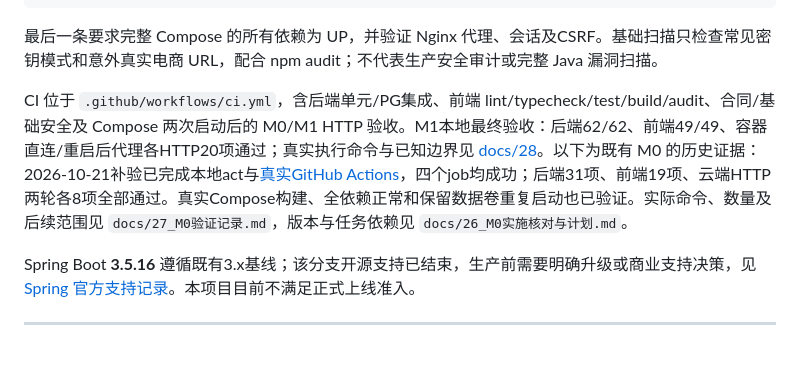
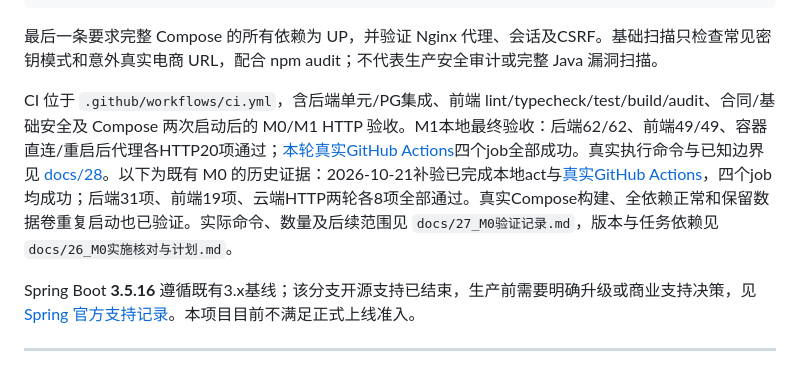
Before and after one commit to zhangguoli2008/TB21688, a Markdown page: README.md, the part around the change. Rendered like a GitHub page.

```diff
--- a/README.md
+++ b/README.md
@@ -109,7 +109,7 @@ M0_REQUIRE_HEALTHY=1 M0_BASE_URL=http://localhost:4173/api/v1 .local/venv/bin/py
 
 最后一条要求完整 Compose 的所有依赖为 UP，并验证 Nginx 代理、会话及CSRF。基础扫描只检查常见密钥模式和意外真实电商 URL，配合 npm audit；不代表生产安全审计或完整 Java 漏洞扫描。
 
-CI 位于 `.github/workflows/ci.yml`，含后端单元/PG集成、前端 lint/typecheck/test/build/audit、合同/基础安全及 Compose 两次启动后的 M0/M1 HTTP 验收。M1本地最终验收：后端62/62、前端49/49、容器直连/重启后代理各HTTP20项通过；真实执行命令与已知边界见 [docs/28](docs/28_M1实施计划与验收.md)。以下为既有 M0 的历史证据：2026-10-21补验已完成本地act与[真实GitHub Actions](https://github.com/zhangguoli2008/TB21688/actions/runs/39464594083)，四个job均成功；后端31项、前端19项、云端HTTP两轮各8项全部通过。真实Compose构建、全依赖正常和保留数据卷重复启动也已验证。实际命令、数量及后续范围见 `docs/27_M0验证记录.md`，版本与任务依赖见 `docs/26_M0实施核对与计划.md`。
+CI 位于 `.github/workflows/ci.yml`，含后端单元/PG集成、前端 lint/typecheck/test/build/audit、合同/基础安全及 Compose 两次启动后的 M0/M1 HTTP 验收。M1本地最终验收：后端62/62、前端49/49、容器直连/重启后代理各HTTP20项通过；[本轮真实GitHub Actions](https://github.com/zhangguoli2008/TB21688/actions/runs/39532516607)四个job全部成功。真实执行命令与已知边界见 [docs/28](docs/28_M1实施计划与验收.md)。以下为既有 M0 的历史证据：2026-10-21补验已完成本地act与[真实GitHub Actions](https://github.com/zhangguoli2008/TB21688/actions/runs/39464594083)，四个job均成功；后端31项、前端19项、云端HTTP两轮各8项全部通过。真实Compose构建、全依赖正常和保留数据卷重复启动也已验证。实际命令、数量及后续范围见 `docs/27_M0验证记录.md`，版本与任务依赖见 `docs/26_M0实施核对与计划.md`。
 
 Spring Boot **3.5.16** 遵循既有3.x基线；该分支开源支持已结束，生产前需要明确升级或商业支持决策，见 [Spring 官方支持记录](https://api.spring.io/projects/spring-boot/generations/3.5.x)。本项目目前不满足正式上线准入。
 
```
Also changed, not shown: docs/18_开发里程碑与任务池.md (+2 -2 lines), docs/28_M1实施计划与验收.md (+3 -1 lines).
